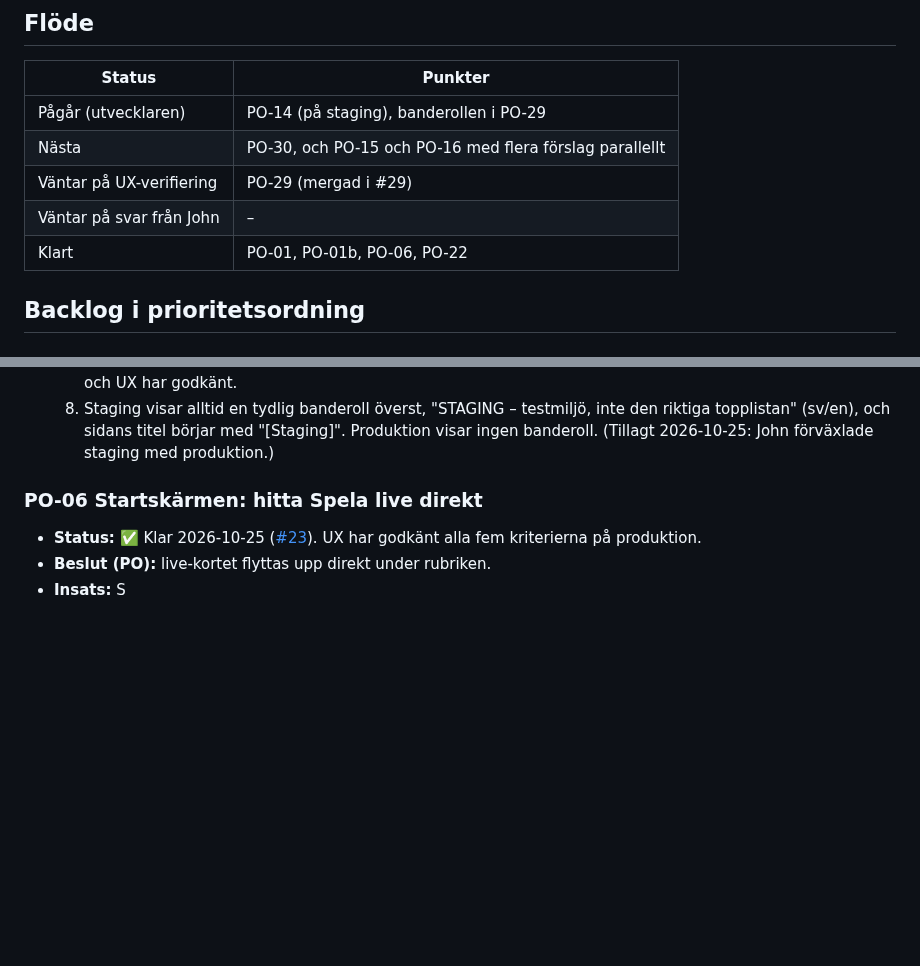
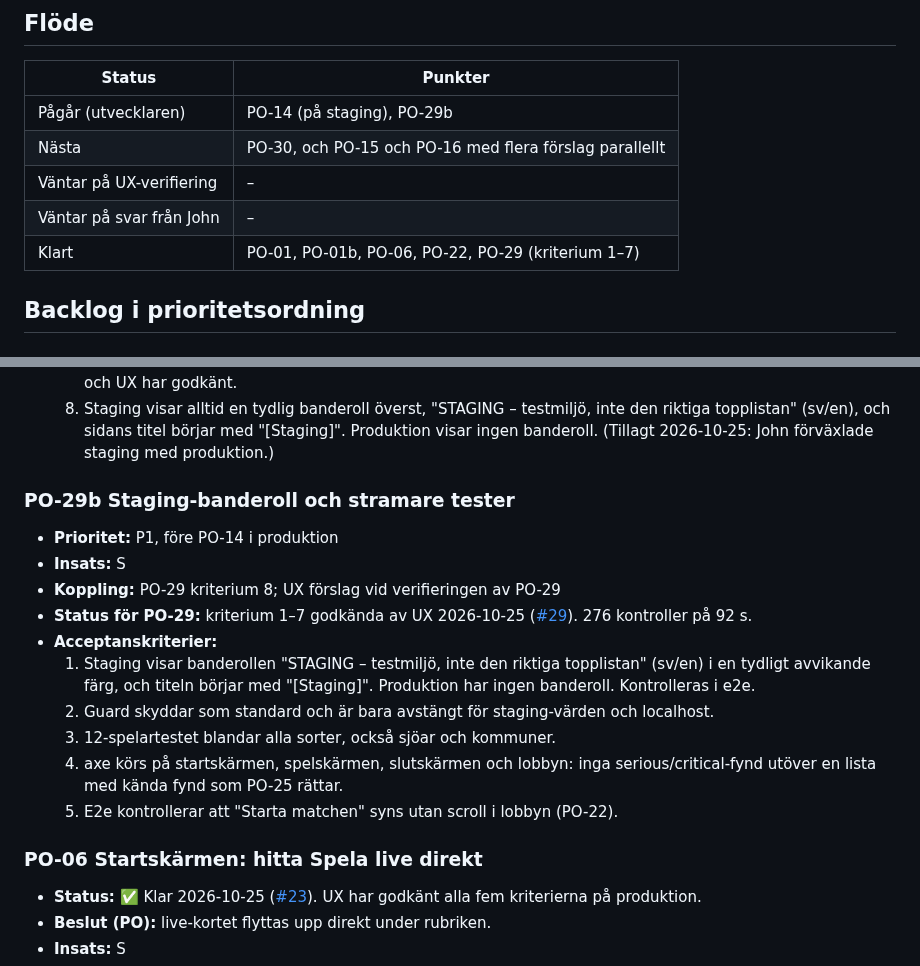
Before and after one commit to hamiltoon/sweden-county-quiz, a Markdown page: BACKLOG.md, 2 parts joined by grey strips. Rendered like a GitHub page; blank space fills up the shorter version.

Commit message:
Backlog: PO-29 godkänd 1–7, PO-29b
Co-Authored-By: Claude Opus 5.5 <noreply@anthropic.com>
Claude-Session: https://claude.ai/code/session_01PTbzZXZdzDxTaivzKg7RHA

```diff
--- a/BACKLOG.md
+++ b/BACKLOG.md
@@ -67,11 +67,11 @@ John vill inte att driften blir dyr. PO följer upp förbrukningen i Cloudflare.
 
 | Status | Punkter |
 |---|---|
-| Pågår (utvecklaren) | PO-14 (på staging), banderollen i PO-29 |
+| Pågår (utvecklaren) | PO-14 (på staging), PO-29b |
 | Nästa | PO-30, och PO-15 och PO-16 med flera förslag parallellt |
-| Väntar på UX-verifiering | PO-29 (mergad i #29) |
+| Väntar på UX-verifiering | – |
 | Väntar på svar från John | – |
-| Klart | PO-01, PO-01b, PO-06, PO-22 |
+| Klart | PO-01, PO-01b, PO-06, PO-22, PO-29 (kriterium 1–7) |
 
 ## Backlog i prioritetsordning
 
@@ -141,6 +141,20 @@ John vill inte att driften blir dyr. PO följer upp förbrukningen i Cloudflare.
   7. Från och med nu driftsätter utvecklaren till staging först. Produktion kommer efter att testerna gått igenom och UX har godkänt.
   8. Staging visar alltid en tydlig banderoll överst, "STAGING – testmiljö, inte den riktiga topplistan" (sv/en), och sidans titel
      börjar med "[Staging]". Produktion visar ingen banderoll. (Tillagt 2026-10-25: John förväxlade staging med produktion.)
+
+### PO-29b Staging-banderoll och stramare tester
+- **Prioritet:** P1, före PO-14 i produktion
+- **Insats:** S
+- **Koppling:** PO-29 kriterium 8; UX förslag vid verifieringen av PO-29
+- **Status för PO-29:** kriterium 1–7 godkända av UX 2026-10-25 ([#29](https://github.com/hamiltoon/sweden-county-quiz/pull/29)). 276 kontroller på 92 s.
+- **Acceptanskriterier:**
+  1. Staging visar banderollen "STAGING – testmiljö, inte den riktiga topplistan" (sv/en) i en tydligt avvikande färg, och
+     titeln börjar med "[Staging]". Produktion har ingen banderoll. Kontrolleras i e2e.
+  2. Guard skyddar som standard och är bara avstängt för staging-värden och localhost.
+  3. 12-spelartestet blandar alla sorter, också sjöar och kommuner.
+  4. axe körs på startskärmen, spelskärmen, slutskärmen och lobbyn: inga serious/critical-fynd utöver en lista
+     med kända fynd som PO-25 rättar.
+  5. E2e kontrollerar att "Starta matchen" syns utan scroll i lobbyn (PO-22).
 
 ### PO-06 Startskärmen: hitta Spela live direkt
 - **Status:** ✅ Klar 2026-10-25 ([#23](https://github.com/hamiltoon/sweden-county-quiz/pull/23)). UX har godkänt alla fem kriterierna på produktion.
```
